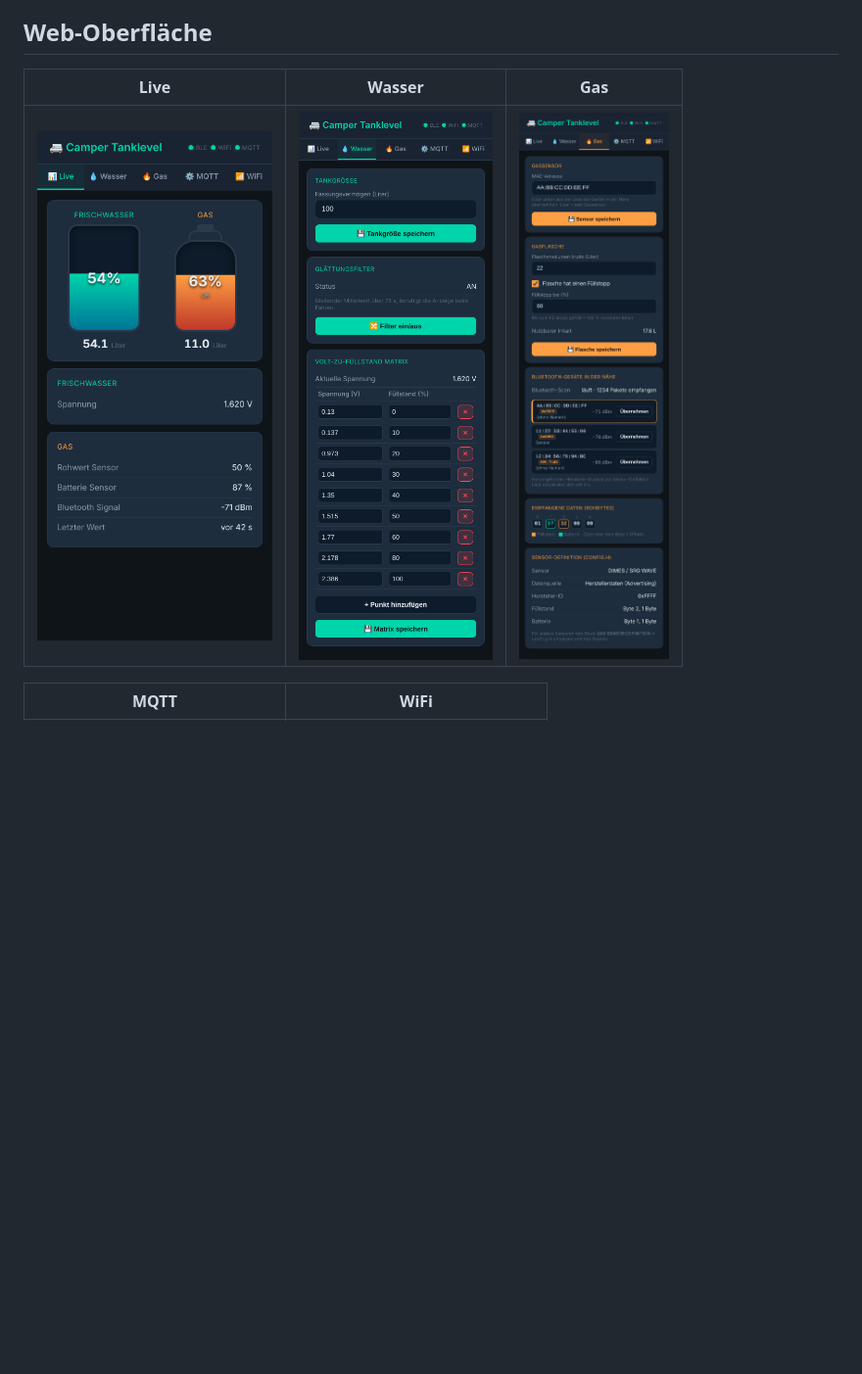
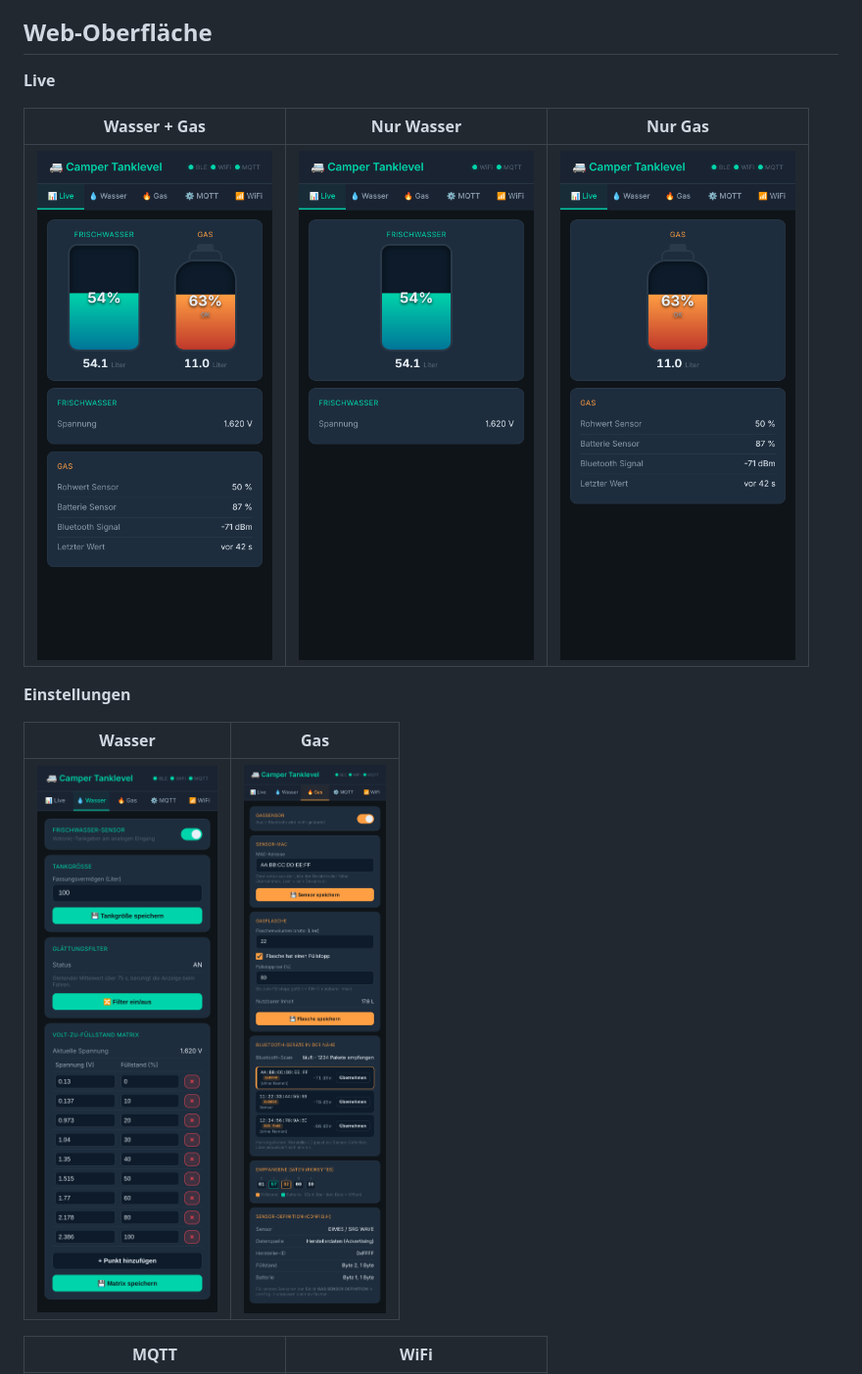
Before and after one commit to hflocki/camper-mqtt, a Markdown page: README.md, the part around the change printed below. Shown: that part at 98% size. Drawn GitHub-style; pictures changed too: images/tab-gas.png, images/tab-live-gas-only.png (added), images/tab-live-water-only.png (added); blank space fills up the shorter version.

```diff
--- a/README.md
+++ b/README.md
@@ -9,9 +9,17 @@ Beide Werte gehen per **MQTT** (mit Home-Assistant-Discovery) raus und sind in e
 
 ## Web-Oberfläche
 
-| Live | Wasser | Gas |
+**Live**
+
+| Wasser + Gas | Nur Wasser | Nur Gas |
 | --- | --- | --- |
-| <img src="images/tab-live.png" width="240"> | <img src="images/tab-water.png" width="240"> | <img src="images/tab-gas.png" width="240"> |
+| <img src="images/tab-live.png" width="240"> | <img src="images/tab-live-water-only.png" width="240"> | <img src="images/tab-live-gas-only.png" width="240"> |
+
+**Einstellungen**
+
+| Wasser | Gas |
+| --- | --- |
+| <img src="images/tab-water.png" width="240"> | <img src="images/tab-gas.png" width="240"> |
 
 | MQTT | WiFi |
 | --- | --- |
```
Also changed, not shown: other parts of README.md (+13 -0 lines), 5 other files.
